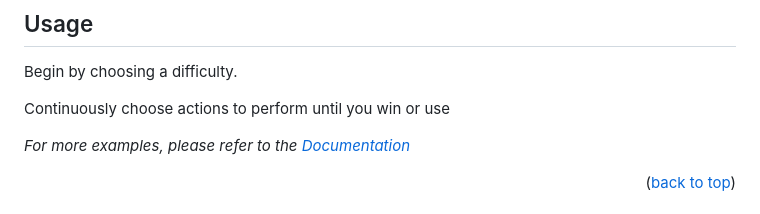
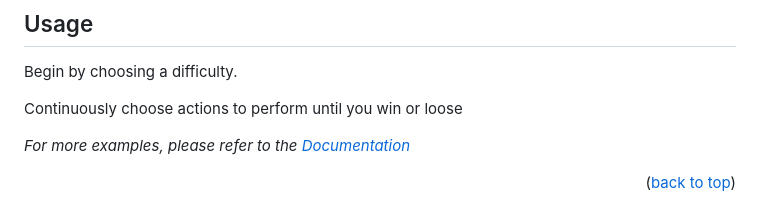
Before and after one commit to COS214-Project-2024/Team-25, a Markdown page: README.md, the part around the change. GitHub-like rendering.

Commit message:
Update README.md
Changed use to lose

```diff
--- a/README.md
+++ b/README.md
@@ -116,7 +116,7 @@ This is an example of how to list things you need to use the software and how to
 
 Begin by choosing a difficulty.
 
-Continuously choose actions to perform until you win or use
+Continuously choose actions to perform until you win or loose
 
 _For more examples, please refer to the [Documentation](https://cos214-project-2024.github.io/sudo-apt-get-marks/html/index.html)_
 
```
